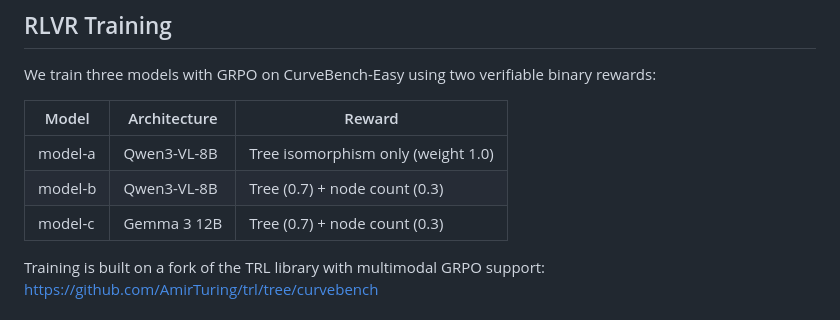
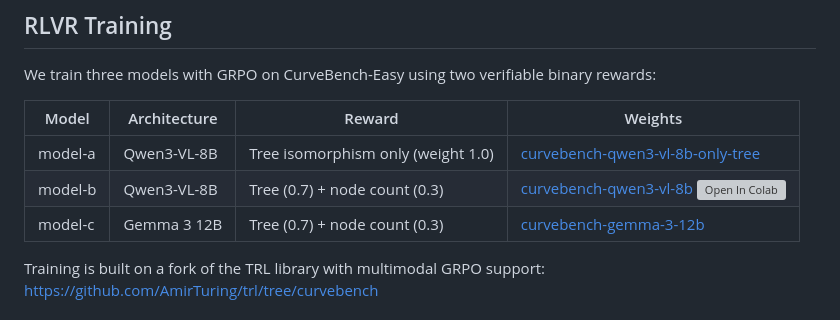
Before and after one commit to Amir-Mohseni/CurveBench, a Markdown page: README.md, the part around the change. GitHub-like rendering; grey boxes are pictures that could not be loaded.

Commit message:
Update README to include model weights and links for CurveBench models

```diff
--- a/README.md
+++ b/README.md
@@ -30,11 +30,11 @@ ds_hard = load_dataset("AmirMohseni/CurveBench", split="combined")
 
 We train three models with GRPO on CurveBench-Easy using two verifiable binary rewards:
 
-| Model | Architecture | Reward |
-|---|---|---|
-| model-a | Qwen3-VL-8B | Tree isomorphism only (weight 1.0) |
-| model-b | Qwen3-VL-8B | Tree (0.7) + node count (0.3) |
-| model-c | Gemma 3 12B | Tree (0.7) + node count (0.3) |
+| Model | Architecture | Reward | Weights |
+|---|---|---|---|
+| model-a | Qwen3-VL-8B | Tree isomorphism only (weight 1.0) | [curvebench-qwen3-vl-8b-only-tree](https://huggingface.co/AmirMohseni/curvebench-qwen3-vl-8b-only-tree) |
+| model-b | Qwen3-VL-8B | Tree (0.7) + node count (0.3) | [curvebench-qwen3-vl-8b](https://huggingface.co/AmirMohseni/curvebench-qwen3-vl-8b) [![Open In Colab](https://colab.research.google.com/assets/colab-badge.svg)](https://colab.research.google.com/drive/1qOn6cBZGpEYZnItTdJA0ATQsn9kp4O3f?usp=sharing) |
+| model-c | Gemma 3 12B | Tree (0.7) + node count (0.3) | [curvebench-gemma-3-12b](https://huggingface.co/AmirMohseni/curvebench-gemma-3-12b) |
 
 Training is built on a fork of the TRL library with multimodal GRPO support:
 <https://github.com/AmirTuring/trl/tree/curvebench>
```
